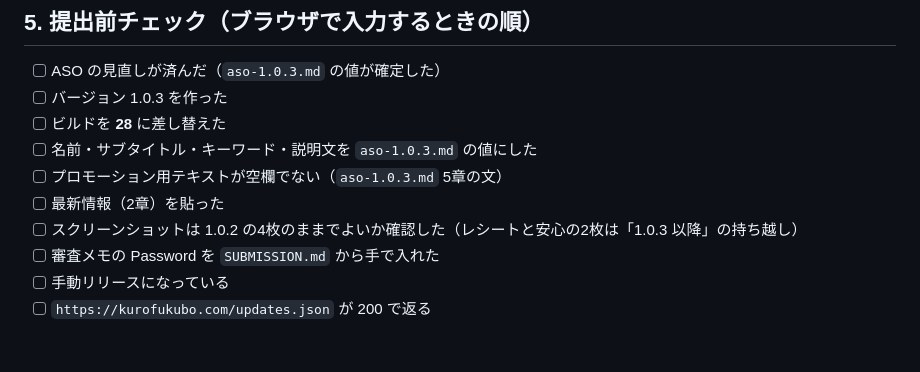
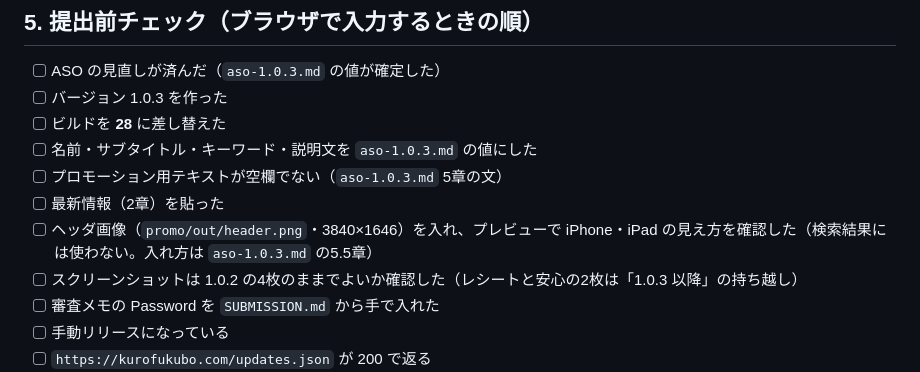
Before and after one commit to kou2852/kakiebo, a Markdown page: docs/appstore/store-1.0.3.md, the part around the change. GitHub-like rendering; blank space fills up the shorter version.

Commit message:
docs(appstore): 1.0.3 の提出前チェックにヘッダ画像の確認を足す
Co-Authored-By: Claude Sonnet 5.5 <noreply@anthropic.com>
Claude-Session: https://claude.ai/code/session_01KGzQxG7QB5p8CK713xKc9i

```diff
--- a/docs/appstore/store-1.0.3.md
+++ b/docs/appstore/store-1.0.3.md
@@ -159,6 +159,7 @@ kurofukubo（黒福簿）は、口座のお金を目的別に分けて管理で
 - [ ] 名前・サブタイトル・キーワード・説明文を `aso-1.0.3.md` の値にした
 - [ ] プロモーション用テキストが空欄でない（`aso-1.0.3.md` 5章の文）
 - [ ] 最新情報（2章）を貼った
+- [ ] ヘッダ画像（`promo/out/header.png`・3840×1646）を入れ、プレビューで iPhone・iPad の見え方を確認した（検索結果には使わない。入れ方は `aso-1.0.3.md` の5.5章）
 - [ ] スクリーンショットは 1.0.2 の4枚のままでよいか確認した（レシートと安心の2枚は「1.0.3 以降」の持ち越し）
 - [ ] 審査メモの Password を `SUBMISSION.md` から手で入れた
 - [ ] 手動リリースになっている
```
